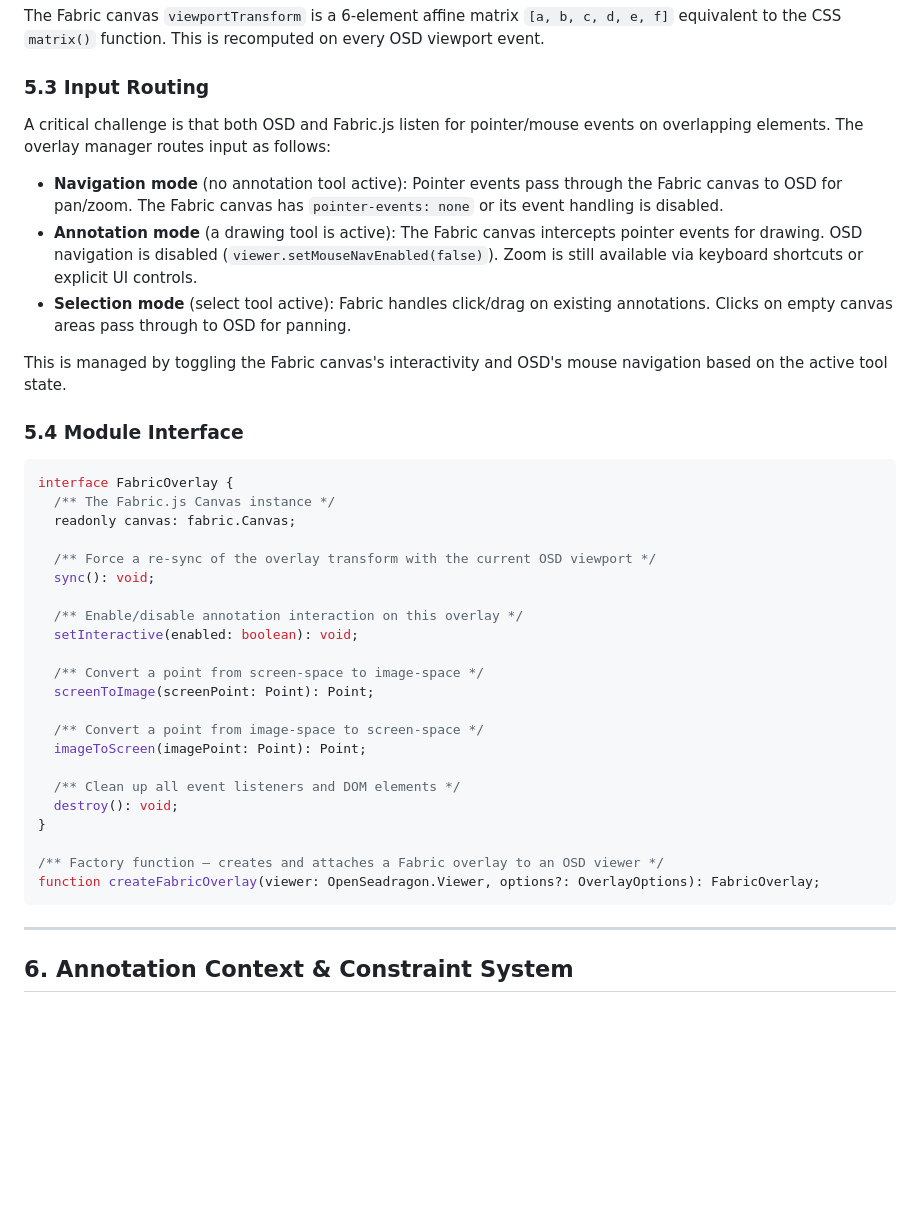
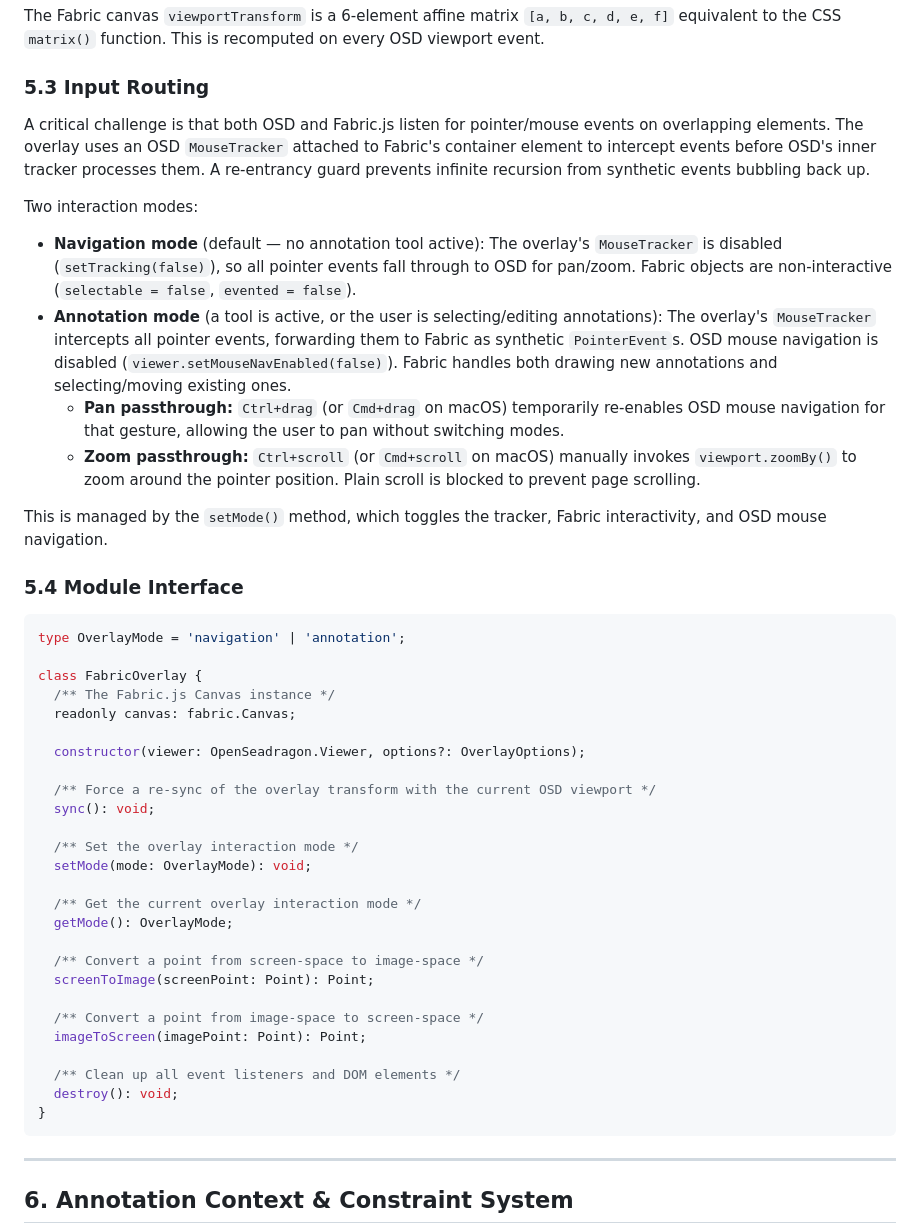
Before and after one commit to guyo13/osdlabel, a Markdown page: image-annotator-spec.md, the part around the change. Drawn GitHub-style; blank space fills up the shorter version.

````diff
--- a/image-annotator-spec.md
+++ b/image-annotator-spec.md
@@ -297,26 +297,36 @@ The Fabric canvas `viewportTransform` is a 6-element affine matrix `[a, b, c, d,
 
 ### 5.3 Input Routing
 
-A critical challenge is that both OSD and Fabric.js listen for pointer/mouse events on overlapping elements. The overlay manager routes input as follows:
+A critical challenge is that both OSD and Fabric.js listen for pointer/mouse events on overlapping elements. The overlay uses an OSD `MouseTracker` attached to Fabric's container element to intercept events before OSD's inner tracker processes them. A re-entrancy guard prevents infinite recursion from synthetic events bubbling back up.
 
-- **Navigation mode** (no annotation tool active): Pointer events pass through the Fabric canvas to OSD for pan/zoom. The Fabric canvas has `pointer-events: none` or its event handling is disabled.
-- **Annotation mode** (a drawing tool is active): The Fabric canvas intercepts pointer events for drawing. OSD navigation is disabled (`viewer.setMouseNavEnabled(false)`). Zoom is still available via keyboard shortcuts or explicit UI controls.
-- **Selection mode** (select tool active): Fabric handles click/drag on existing annotations. Clicks on empty canvas areas pass through to OSD for panning.
+Two interaction modes:
 
-This is managed by toggling the Fabric canvas's interactivity and OSD's mouse navigation based on the active tool state.
+- **Navigation mode** (default — no annotation tool active): The overlay's `MouseTracker` is disabled (`setTracking(false)`), so all pointer events fall through to OSD for pan/zoom. Fabric objects are non-interactive (`selectable = false`, `evented = false`).
+- **Annotation mode** (a tool is active, or the user is selecting/editing annotations): The overlay's `MouseTracker` intercepts all pointer events, forwarding them to Fabric as synthetic `PointerEvent`s. OSD mouse navigation is disabled (`viewer.setMouseNavEnabled(false)`). Fabric handles both drawing new annotations and selecting/moving existing ones.
+  - **Pan passthrough:** `Ctrl+drag` (or `Cmd+drag` on macOS) temporarily re-enables OSD mouse navigation for that gesture, allowing the user to pan without switching modes.
+  - **Zoom passthrough:** `Ctrl+scroll` (or `Cmd+scroll` on macOS) manually invokes `viewport.zoomBy()` to zoom around the pointer position. Plain scroll is blocked to prevent page scrolling.
+
+This is managed by the `setMode()` method, which toggles the tracker, Fabric interactivity, and OSD mouse navigation.
 
 ### 5.4 Module Interface
 
 ```typescript
-interface FabricOverlay {
+type OverlayMode = 'navigation' | 'annotation';
+
+class FabricOverlay {
   /** The Fabric.js Canvas instance */
   readonly canvas: fabric.Canvas;
+
+  constructor(viewer: OpenSeadragon.Viewer, options?: OverlayOptions);
 
   /** Force a re-sync of the overlay transform with the current OSD viewport */
   sync(): void;
 
-  /** Enable/disable annotation interaction on this overlay */
-  setInteractive(enabled: boolean): void;
+  /** Set the overlay interaction mode */
+  setMode(mode: OverlayMode): void;
+
+  /** Get the current overlay interaction mode */
+  getMode(): OverlayMode;
 
   /** Convert a point from screen-space to image-space */
   screenToImage(screenPoint: Point): Point;
@@ -327,9 +337,6 @@ interface FabricOverlay {
   /** Clean up all event listeners and DOM elements */
   destroy(): void;
 }
-
-/** Factory function — creates and attaches a Fabric overlay to an OSD viewer */
-function createFabricOverlay(viewer: OpenSeadragon.Viewer, options?: OverlayOptions): FabricOverlay;
 ```
 
 ---
````
Also changed, not shown: tasks/03-input-routing-and-viewer-cell.md (+30 -19 lines).
